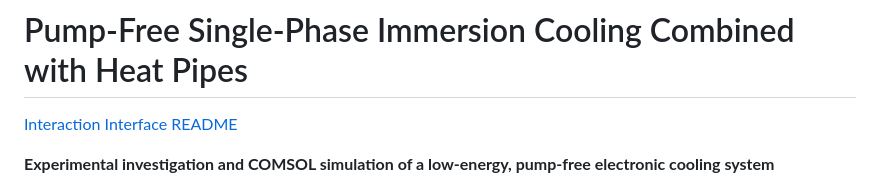
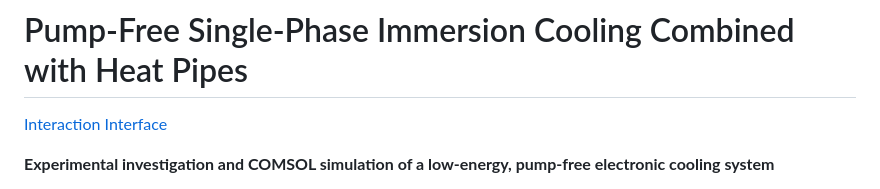
Before and after one commit to Allen2910/Pump-Free-Single-Phase-Immersion-Cooling-Combined-with-Heat-Pipes-, a Markdown page: README.md, the part around the change. Rendered like a GitHub page.

Commit message:
Update link text for Interaction Interface

```diff
--- a/README.md
+++ b/README.md
@@ -1,6 +1,6 @@
 # Pump-Free Single-Phase Immersion Cooling Combined with Heat Pipes
 
-[Interaction Interface README](README.net.md)
+[Interaction Interface](README.net.md)
 
 **Experimental investigation and COMSOL simulation of a low-energy, pump-free electronic cooling system**
 
```
